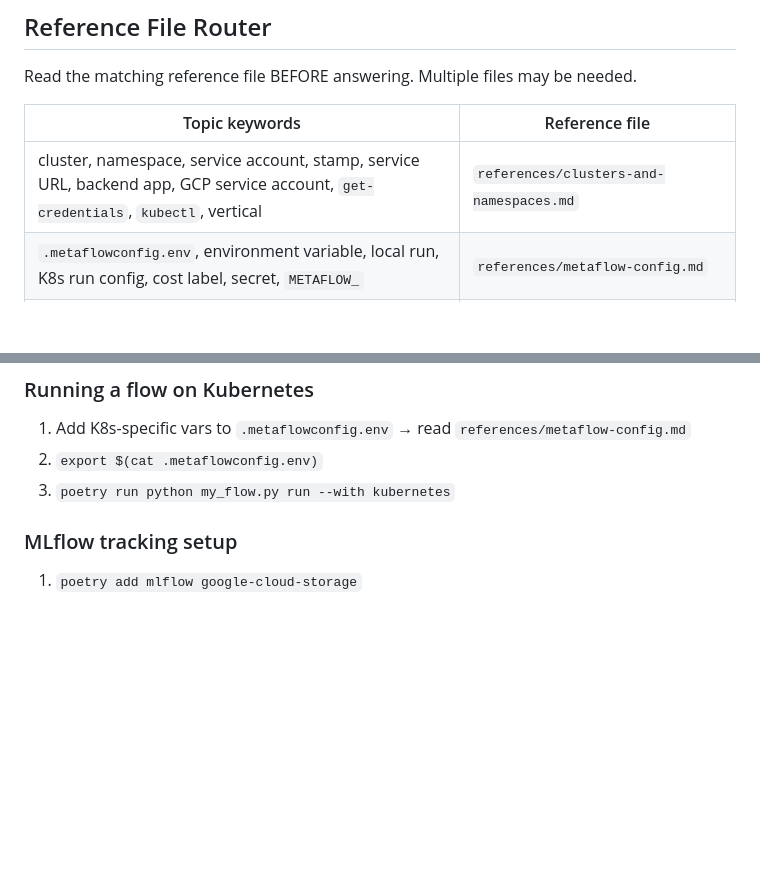
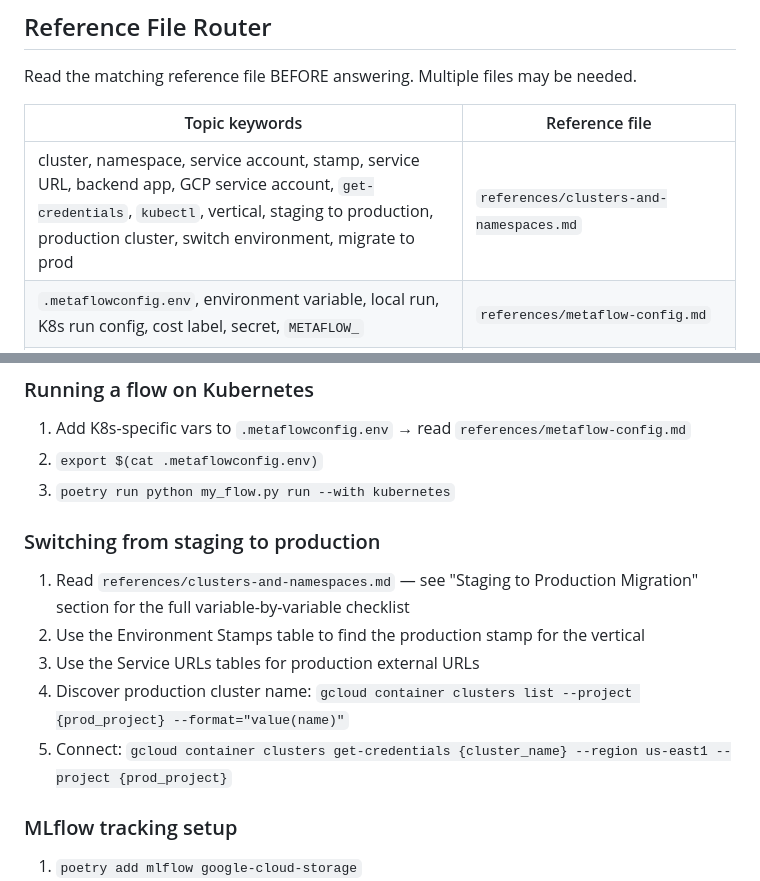
Before and after one commit to grigoriigarshin/claude-skills, a Markdown page: skills/gmlp/SKILL.md, 2 parts joined by grey strips. Rendered like a GitHub page; blank space fills up the shorter version.

Commit message:
enhanced gmlp

```diff
--- a/skills/gmlp/SKILL.md
+++ b/skills/gmlp/SKILL.md
@@ -16,7 +16,7 @@ Read the matching reference file BEFORE answering. Multiple files may be needed.
 
 | Topic keywords | Reference file |
 |---|---|
-| cluster, namespace, service account, stamp, service URL, backend app, GCP service account, `get-credentials`, `kubectl`, vertical | `references/clusters-and-namespaces.md` |
+| cluster, namespace, service account, stamp, service URL, backend app, GCP service account, `get-credentials`, `kubectl`, vertical, staging to production, production cluster, switch environment, migrate to prod | `references/clusters-and-namespaces.md` |
 | `.metaflowconfig.env`, environment variable, local run, K8s run config, cost label, secret, `METAFLOW_` | `references/metaflow-config.md` |
 | MLflow, tracking URI, experiment, model registry, nested run, model promotion, `mlflow.` | `references/mlflow-guide.md` |
 | SDK, CLI, `gmlp_cli`, `@kubernetes_optional`, `@schedule_optional`, serving, OTel, GMLP Info card, `gmlp_metaflow`, install package, Artifact Registry, Argo deploy, Argo trigger | `references/sdk-reference.md` |
@@ -63,6 +63,13 @@ If unclear which cluster type, ask the user. Shared cluster is the default for n
 1. Add K8s-specific vars to `.metaflowconfig.env` → read `references/metaflow-config.md`
 2. `export $(cat .metaflowconfig.env)`
 3. `poetry run python my_flow.py run --with kubernetes`
+
+### Switching from staging to production
+1. Read `references/clusters-and-namespaces.md` — see "Staging to Production Migration" section for the full variable-by-variable checklist
+2. Use the Environment Stamps table to find the production stamp for the vertical
+3. Use the Service URLs tables for production external URLs
+4. Discover production cluster name: `gcloud container clusters list --project {prod_project} --format="value(name)"`
+5. Connect: `gcloud container clusters get-credentials {cluster_name} --region us-east1 --project {prod_project}`
 
 ### MLflow tracking setup
 1. `poetry add mlflow google-cloud-storage`
```
Also changed, not shown: 2 other files.
